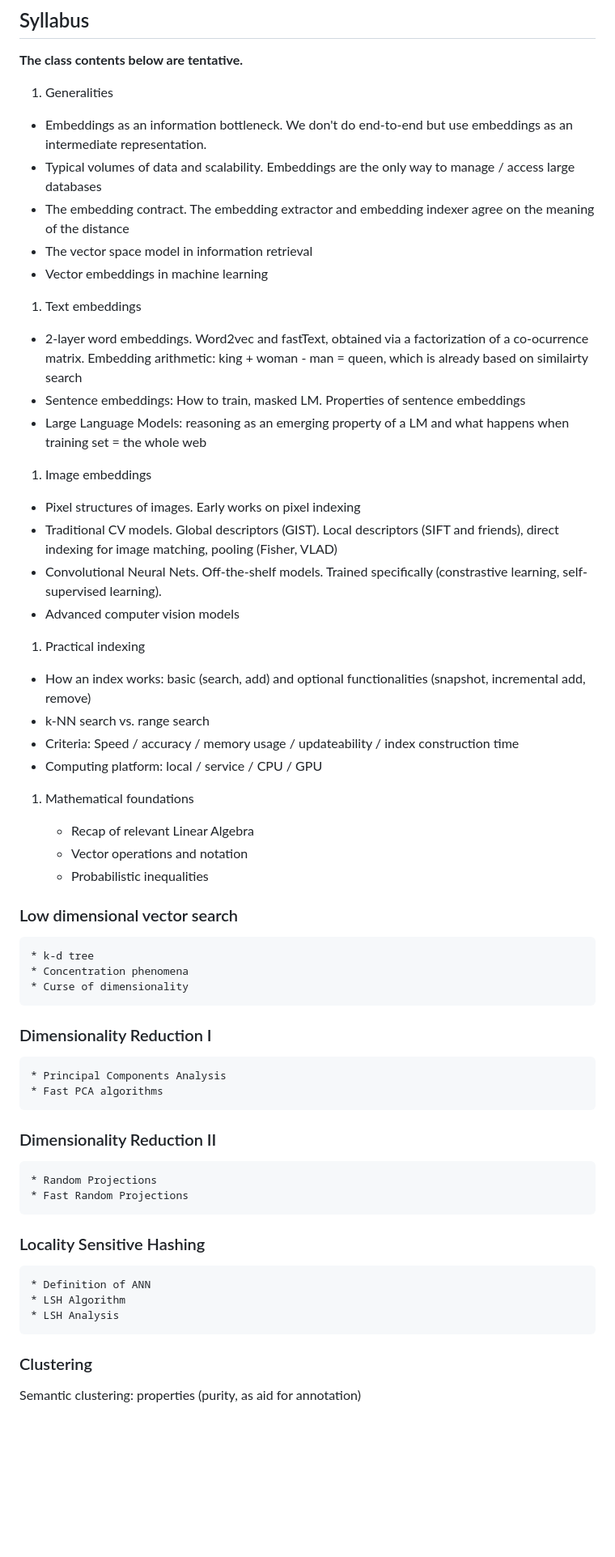
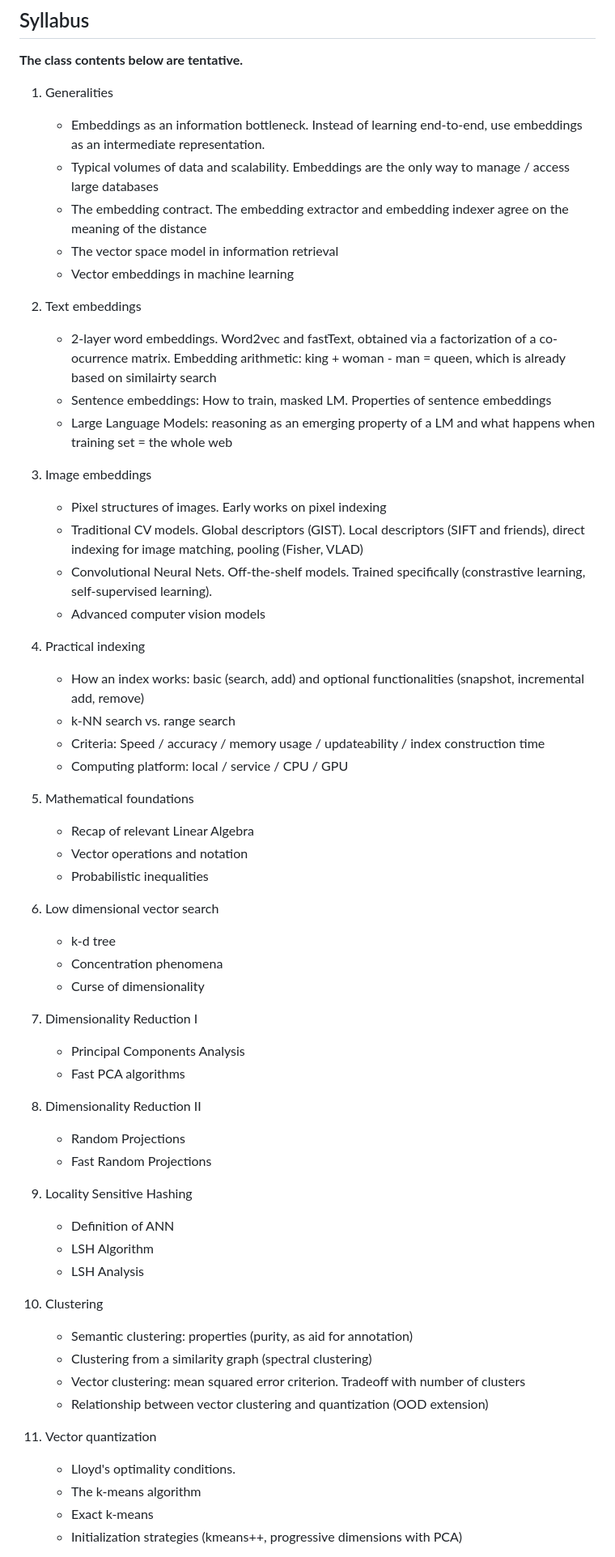
Before and after one commit to edoliberty/vector-search-class-notes, a Markdown page: README.md, the part around one of its changes. Shown at 81% size. Rendered like a GitHub page; blank space fills up the shorter version.

```diff
--- a/README.md
+++ b/README.md
@@ -14,54 +14,61 @@ The course covers the core concepts, algorithms, and data structures used for mo
 **The class contents below are tentative.**
 
 1. Generalities
-- Embeddings as an information bottleneck. We don't do end-to-end but use embeddings as an intermediate representation.
-- Typical volumes of data and scalability. Embeddings are the only way to manage / access large databases
-- The embedding contract. The embedding extractor and embedding indexer agree on the meaning of the distance
-- The vector space model in information retrieval
-- Vector embeddings in machine learning
+	* Embeddings as an information bottleneck. Instead of learning end-to-end, use embeddings as an intermediate representation.
+	* Typical volumes of data and scalability. Embeddings are the only way to manage / access large databases
+	* The embedding contract. The embedding extractor and embedding indexer agree on the meaning of the distance
+	* The vector space model in information retrieval
+	* Vector embeddings in machine learning
+
 1. Text embeddings
-- 2-layer word embeddings. Word2vec and fastText, obtained via a factorization of a co-ocurrence matrix. Embedding arithmetic: king + woman - man = queen, which is already based on similairty search
-- Sentence embeddings: How to train, masked LM. Properties of sentence embeddings
-- Large Language Models: reasoning as an emerging property of a LM and what happens when training set = the whole web
+	* 2-layer word embeddings. Word2vec and fastText, obtained via a factorization of a co-ocurrence matrix. Embedding arithmetic: king + woman - man = queen, which is already based on similairty search
+	* Sentence embeddings: How to train, masked LM. Properties of sentence embeddings
+	* Large Language Models: reasoning as an emerging property of a LM and what happens when training set = the whole web
+
 1. Image embeddings
-* Pixel structures of images. Early works on pixel indexing
-* Traditional CV models. Global descriptors (GIST). Local descriptors (SIFT and friends), direct indexing for image matching, pooling (Fisher, VLAD)
-* Convolutional Neural Nets. Off-the-shelf models. Trained specifically (constrastive learning, self-supervised learning).
-* Advanced computer vision models
+	* Pixel structures of images. Early works on pixel indexing
+	* Traditional CV models. Global descriptors (GIST). Local descriptors (SIFT and friends), direct indexing for image matching, pooling (Fisher, VLAD)
+	* Convolutional Neural Nets. Off-the-shelf models. Trained specifically (constrastive learning, self-supervised learning).
+	* Advanced computer vision models
+
 1. Practical indexing
-* How an index works: basic (search, add) and optional functionalities (snapshot, incremental add, remove)
-* k-NN search vs. range search
-* Criteria: Speed / accuracy / memory usage / updateability / index construction time
-* Computing platform: local / service / CPU / GPU
+	* How an index works: basic (search, add) and optional functionalities (snapshot, incremental add, remove)
+	* k-NN search vs. range search
+	* Criteria: Speed / accuracy / memory usage / updateability / index construction time
+	* Computing platform: local / service / CPU / GPU
+
 1. Mathematical foundations
-
 	* Recap of relevant Linear Algebra
 	* Vector operations and notation
 	* Probabilistic inequalities
 
-### Low dimensional vector search
-
+1. Low dimensional vector search
 	* k-d tree
 	* Concentration phenomena
 	* Curse of dimensionality
 
-### Dimensionality Reduction I
-
+1. Dimensionality Reduction I
 	* Principal Components Analysis
 	* Fast PCA algorithms
 
-### Dimensionality Reduction II
-
+1. Dimensionality Reduction II
 	* Random Projections
 	* Fast Random Projections
 
-### Locality Sensitive Hashing
-
+1. Locality Sensitive Hashing
 	* Definition of ANN
 	* LSH Algorithm
 	* LSH Analysis
 
-### Clustering
+1. Clustering
+	* Semantic clustering: properties (purity, as aid for annotation)
+	* Clustering from a similarity graph (spectral clustering)
+	* Vector clustering: mean squared error criterion. Tradeoff with number of clusters
+	* Relationship between vector clustering and quantization (OOD extension)
 
-Semantic clustering: properties (purity, as aid for annotation)
+1. Vector quantization
+	* Lloyd's optimality conditions.
+	* The k-means algorithm
+	* Exact k-means
+	* Initialization strategies (kmeans++, progressive dimensions with PCA)
 
```
Also changed, not shown: other parts of README.md (+19 -48 lines).
